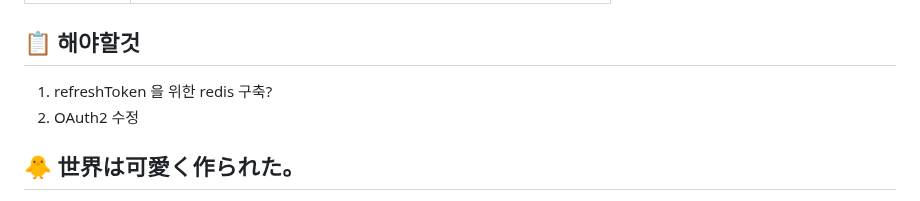
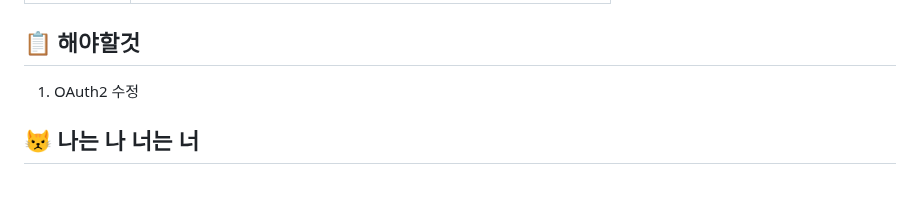
Before and after one commit to Kyungmin-University-Team-Project/everypet, a Markdown page: README.md, the part around one of its changes. Drawn GitHub-style.

Commit message:
:memo: README.md 업데이트

```diff
--- a/README.md
+++ b/README.md
@@ -52,8 +52,7 @@ docker-compose down
 
 ## 📋 해야할것
 
-1.  refreshToken 을 위한 redis 구축?
-2.  OAuth2 수정
+1. OAuth2 수정
 
-## 🐥 世界は可愛く作られた。
+## 😾 나는 나 너는 너
 
```
Also changed, not shown: other parts of README.md (+1 -1 lines).
